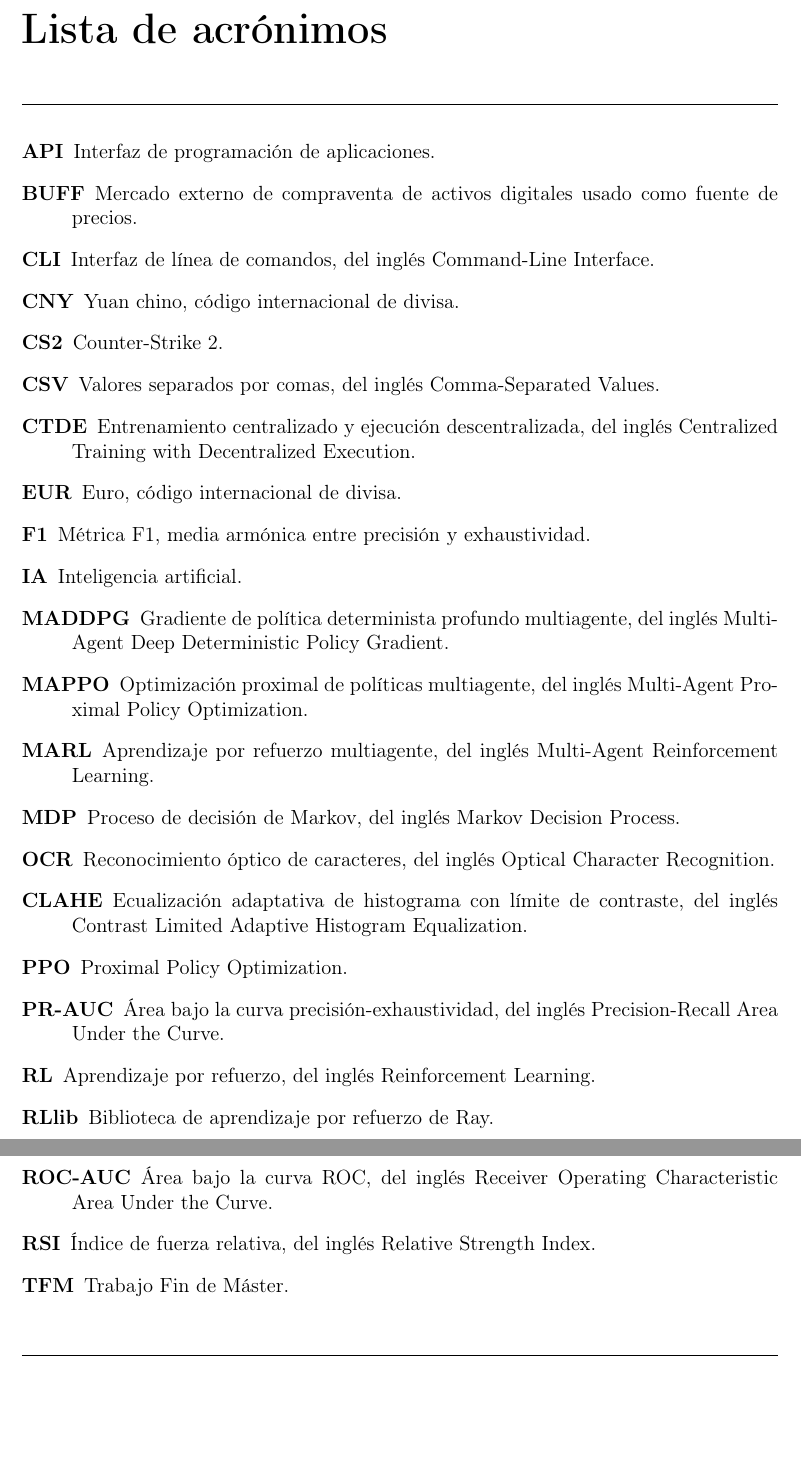
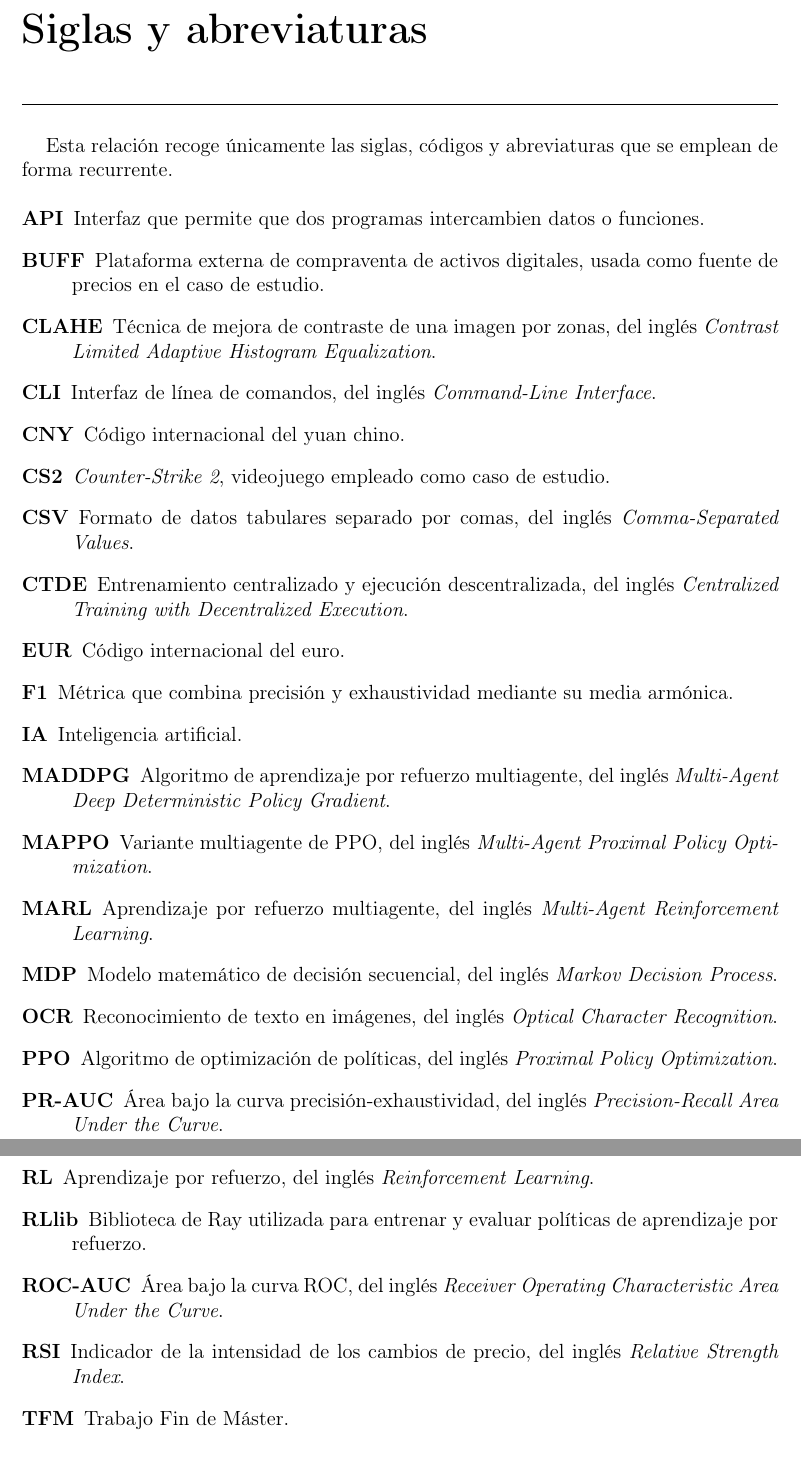
Before and after one commit to STOSKR/TFM-CSFlipper, a LaTeX thesis (TFM/main.tex, which reads TFM/sections/00_acronimos.tex): two parts of pages 10 and 11 of 58, joined at a grey line, cut at the place of the change, the shorter picture padded with empty space. Compiled offline with pdfLaTeX.

Commit message:
docs(tfm): actualizar siglas y abreviaturas

```diff
--- a/TFM/sections/00_acronimos.tex
+++ b/TFM/sections/00_acronimos.tex
@@ -1,30 +1,31 @@
-\chapter*{Lista de acrónimos}
-\addcontentsline{toc}{chapter}{Lista de acrónimos}
+\chapter*{Siglas y abreviaturas}
+\addcontentsline{toc}{chapter}{Siglas y abreviaturas}
 \indicetoprule
 
+Esta relación recoge únicamente las siglas, códigos y abreviaturas que se emplean de forma recurrente.
 \begin{description}
-  \item[\acrotarget{API}{API}] Interfaz de programación de aplicaciones.
-  \item[\acrotarget{BUFF}{BUFF}] Mercado externo de compraventa de activos digitales usado como fuente de precios.
-  \item[\acrotarget{CLI}{CLI}] Interfaz de línea de comandos, del inglés Command-Line Interface.
-  \item[\acrotarget{CNY}{CNY}] Yuan chino, código internacional de divisa.
-  \item[\acrotarget{CS2}{CS2}] Counter-Strike 2.
-  \item[\acrotarget{CSV}{CSV}] Valores separados por comas, del inglés Comma-Separated Values.
-  \item[\acrotarget{CTDE}{CTDE}] Entrenamiento centralizado y ejecución descentralizada, del inglés Centralized Training with Decentralized Execution.
-  \item[\acrotarget{EUR}{EUR}] Euro, código internacional de divisa.
-  \item[\acrotarget{F1}{F1}] Métrica F1, media armónica entre precisión y exhaustividad.
+  \item[\acrotarget{API}{API}] Interfaz que permite que dos programas intercambien datos o funciones.
+  \item[\acrotarget{BUFF}{BUFF}] Plataforma externa de compraventa de activos digitales, usada como fuente de precios en el caso de estudio.
+  \item[\acrotarget{CLAHE}{CLAHE}] Técnica de mejora de contraste de una imagen por zonas, del inglés \emph{Contrast Limited Adaptive Histogram Equalization}.
+  \item[\acrotarget{CLI}{CLI}] Interfaz de línea de comandos, del inglés \emph{Command-Line Interface}.
+  \item[\acrotarget{CNY}{CNY}] Código internacional del yuan chino.
+  \item[\acrotarget{CS2}{CS2}] \emph{Counter-Strike 2}, videojuego empleado como caso de estudio.
+  \item[\acrotarget{CSV}{CSV}] Formato de datos tabulares separado por comas, del inglés \emph{Comma-Separated Values}.
+  \item[\acrotarget{CTDE}{CTDE}] Entrenamiento centralizado y ejecución descentralizada, del inglés \emph{Centralized Training with Decentralized Execution}.
+  \item[\acrotarget{EUR}{EUR}] Código internacional del euro.
+  \item[\acrotarget{F1}{F1}] Métrica que combina precisión y exhaustividad mediante su media armónica.
   \item[\acrotarget{IA}{IA}] Inteligencia artificial.
-  \item[\acrotarget{MADDPG}{MADDPG}] Gradiente de política determinista profundo multiagente, del inglés Multi-Agent Deep Deterministic Policy Gradient.
-  \item[\acrotarget{MAPPO}{MAPPO}] Optimización proximal de políticas multiagente, del inglés Multi-Agent Proximal Policy Optimization.
-  \item[\acrotarget{MARL}{MARL}] Aprendizaje por refuerzo multiagente, del inglés Multi-Agent Reinforcement Learning.
-  \item[\acrotarget{MDP}{MDP}] Proceso de decisión de Markov, del inglés Markov Decision Process.
-  \item[\acrotarget{OCR}{OCR}] Reconocimiento óptico de caracteres, del inglés Optical Character Recognition.
-  \item[\acrotarget{CLAHE}{CLAHE}] Ecualización adaptativa de histograma con límite de contraste, del inglés Contrast Limited Adaptive Histogram Equalization.
-  \item[\acrotarget{PPO}{PPO}] Proximal Policy Optimization.
-  \item[\acrotarget{PR-AUC}{PR-AUC}] Área bajo la curva precisión-exhaustividad, del inglés Precision-Recall Area Under the Curve.
-  \item[\acrotarget{RL}{RL}] Aprendizaje por refuerzo, del inglés Reinforcement Learning.
-  \item[\acrotarget{RLlib}{RLlib}] Biblioteca de aprendizaje por refuerzo de Ray.
-  \item[\acrotarget{ROC-AUC}{ROC-AUC}] Área bajo la curva ROC, del inglés Receiver Operating Characteristic Area Under the Curve.
-  \item[\acrotarget{RSI}{RSI}] Índice de fuerza relativa, del inglés Relative Strength Index.
+  \item[\acrotarget{MADDPG}{MADDPG}] Algoritmo de aprendizaje por refuerzo multiagente, del inglés \emph{Multi-Agent Deep Deterministic Policy Gradient}.
+  \item[\acrotarget{MAPPO}{MAPPO}] Variante multiagente de PPO, del inglés \emph{Multi-Agent Proximal Policy Optimization}.
+  \item[\acrotarget{MARL}{MARL}] Aprendizaje por refuerzo multiagente, del inglés \emph{Multi-Agent Reinforcement Learning}.
+  \item[\acrotarget{MDP}{MDP}] Modelo matemático de decisión secuencial, del inglés \emph{Markov Decision Process}.
+  \item[\acrotarget{OCR}{OCR}] Reconocimiento de texto en imágenes, del inglés \emph{Optical Character Recognition}.
+  \item[\acrotarget{PPO}{PPO}] Algoritmo de optimización de políticas, del inglés \emph{Proximal Policy Optimization}.
+  \item[\acrotarget{PR-AUC}{PR-AUC}] Área bajo la curva precisión-exhaustividad, del inglés \emph{Precision-Recall Area Under the Curve}.
+  \item[\acrotarget{RL}{RL}] Aprendizaje por refuerzo, del inglés \emph{Reinforcement Learning}.
+  \item[\acrotarget{RLlib}{RLlib}] Biblioteca de Ray utilizada para entrenar y evaluar políticas de aprendizaje por refuerzo.
+  \item[\acrotarget{ROC-AUC}{ROC-AUC}] Área bajo la curva ROC, del inglés \emph{Receiver Operating Characteristic Area Under the Curve}.
+  \item[\acrotarget{RSI}{RSI}] Indicador de la intensidad de los cambios de precio, del inglés \emph{Relative Strength Index}.
   \item[\acrotarget{TFM}{TFM}] Trabajo Fin de Máster.
 \end{description}
 \indicebottomrule
```
Also changed, not shown: TFM/main.pdf, 3 other files.
